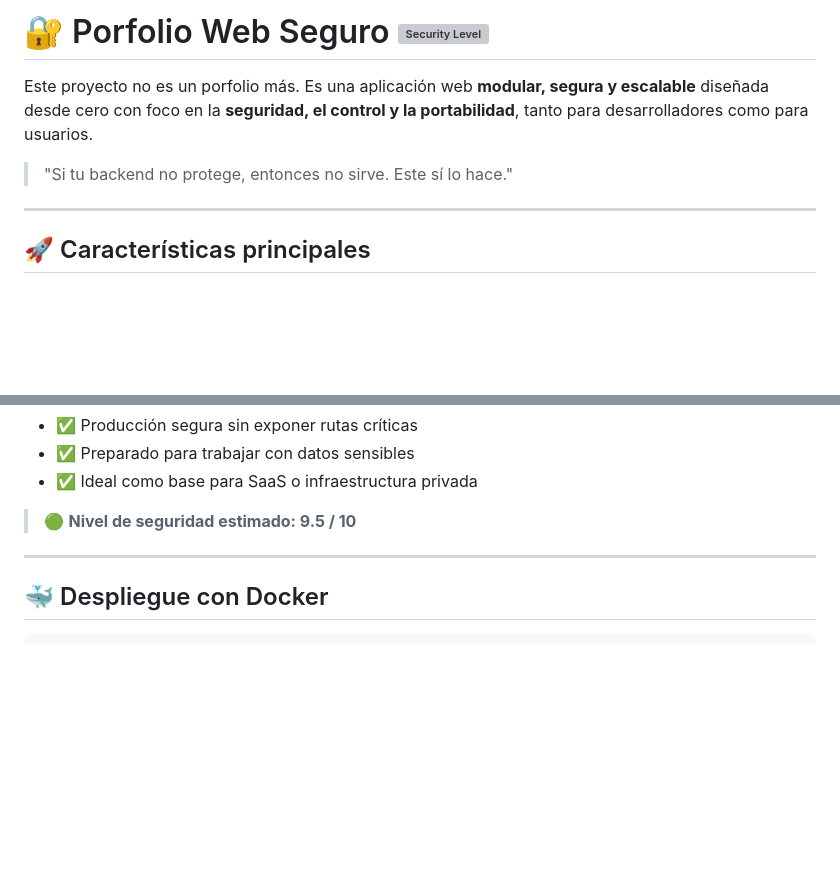
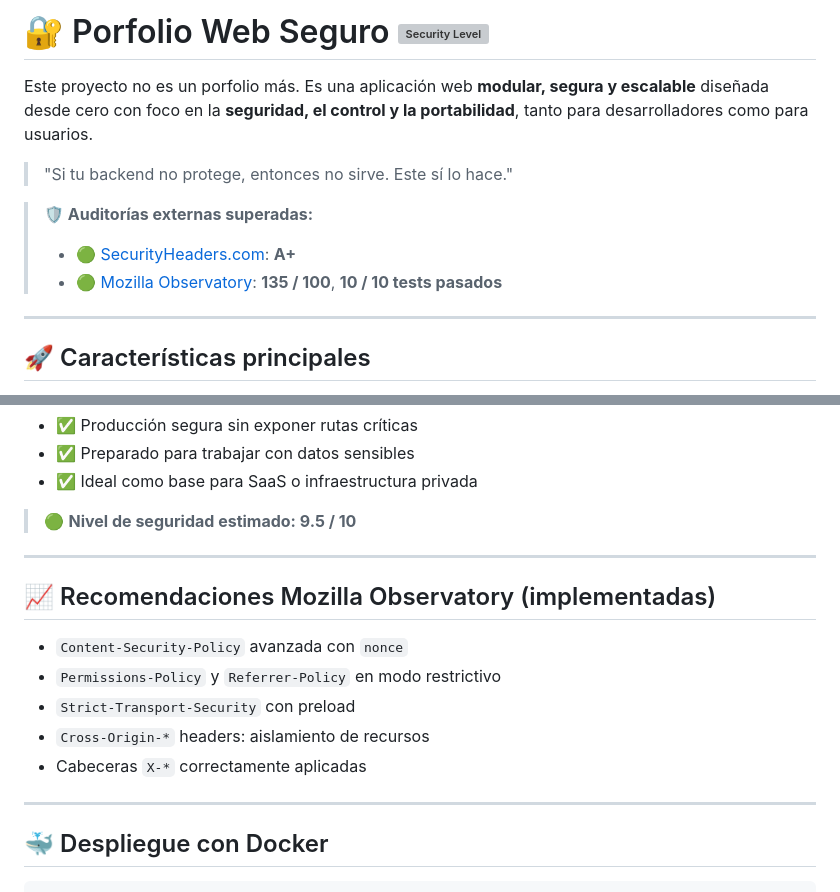
Before and after one commit to dav-tech-work/porfolio, a Markdown page: README.md, 2 parts joined by grey strips. Drawn GitHub-style; blank space fills up the shorter version; grey boxes are pictures that could not be loaded.

````diff
--- a/README.md
+++ b/README.md
@@ -4,6 +4,10 @@ Este proyecto no es un porfolio más. Es una aplicación web **modular, segura y
 
 > "Si tu backend no protege, entonces no sirve. Este sí lo hace."
 
+> **🛡️ Auditorías externas superadas:**
+>
+> * 🟢 [SecurityHeaders.com](https://securityheaders.com): **A+**
+> * 🟢 [Mozilla Observatory](https://observatory.mozilla.org): **135 / 100**, **10 / 10 tests pasados**
 ---
 
 ## 🚀 Características principales
@@ -97,6 +101,15 @@ Cumple con OWASP ASVS nivel 2 y se aproxima al nivel 3:
 
 ---
 
+## 📈 Recomendaciones Mozilla Observatory (implementadas)
+
+* `Content-Security-Policy` avanzada con `nonce`
+* `Permissions-Policy` y `Referrer-Policy` en modo restrictivo
+* `Strict-Transport-Security` con preload
+* `Cross-Origin-*` headers: aislamiento de recursos
+* Cabeceras `X-*` correctamente aplicadas
+
+---
 ## 🐳 Despliegue con Docker
 
 ```bash
````
Also changed, not shown: other parts of README.md (+1 -1 lines).
